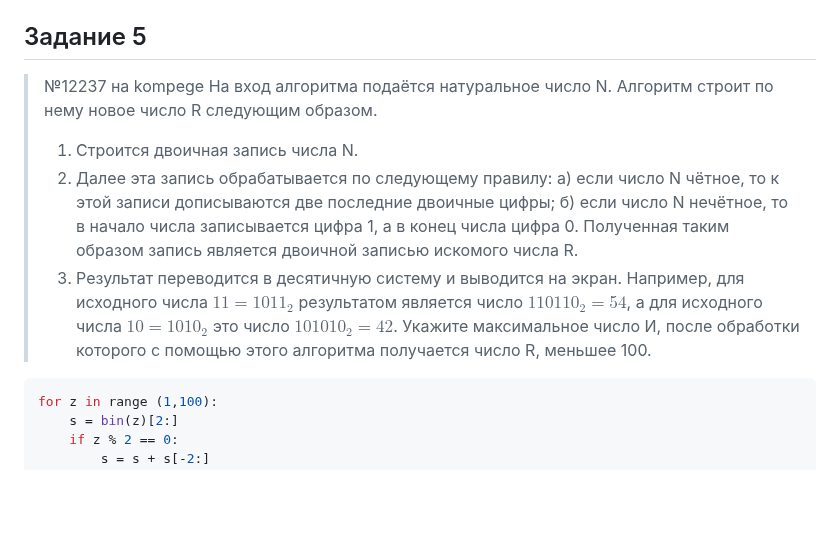
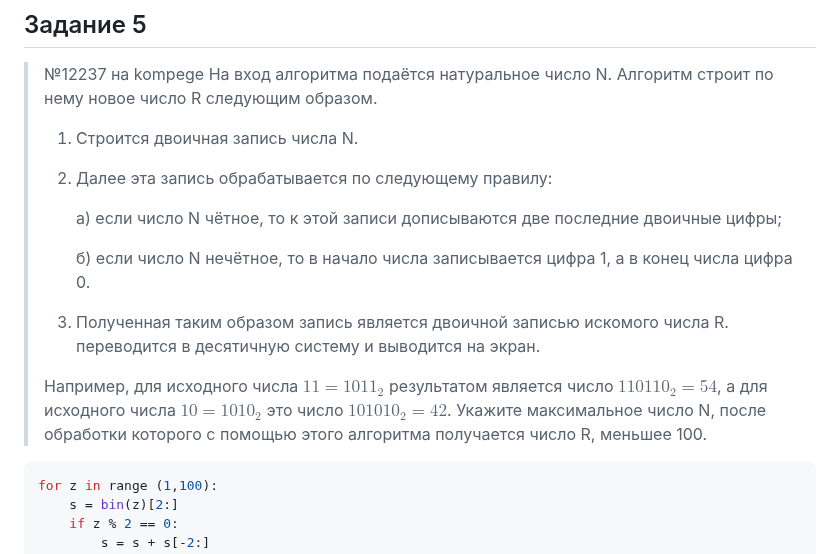
Before and after one commit to isbur-tutorship/inf-ege, a Markdown page: README.md, the part around the change. Rendered like a GitHub page; blank space fills up the shorter version.

````diff
--- a/README.md
+++ b/README.md
@@ -83,13 +83,17 @@ False
 > На вход алгоритма подаётся натуральное число N. Алгоритм строит по нему новое число R следующим образом.
 > 1. Строится двоичная запись числа N.
 > 2. Далее эта запись обрабатывается по следующему правилу:
+>
 >     а) если число N чётное, то к этой записи дописываются две последние двоичные цифры;
+>
 >     б) если число N нечётное, то в начало числа записывается цифра 1, а в конец числа цифра 0.
-> Полученная таким образом запись является двоичной записью искомого числа R.
-> 3. Результат переводится в десятичную систему и выводится на экран.
+>
+> 3. Полученная таким образом запись является двоичной записью искомого числа R.
+> переводится в десятичную систему и выводится на экран.
+>
 > Например, для исходного числа $11 = 1011_2$ результатом является число $110110_2 = 54$, а для исходного числа $10 = 1010_2$ это
 > число $101010_2 = 42$.
-> Укажите максимальное число И, после обработки которого с помощью этого алгоритма получается число R, меньшее 100.
+> Укажите максимальное число N, после обработки которого с помощью этого алгоритма получается число R, меньшее 100.
 
 ```python
 for z in range (1,100):
````
